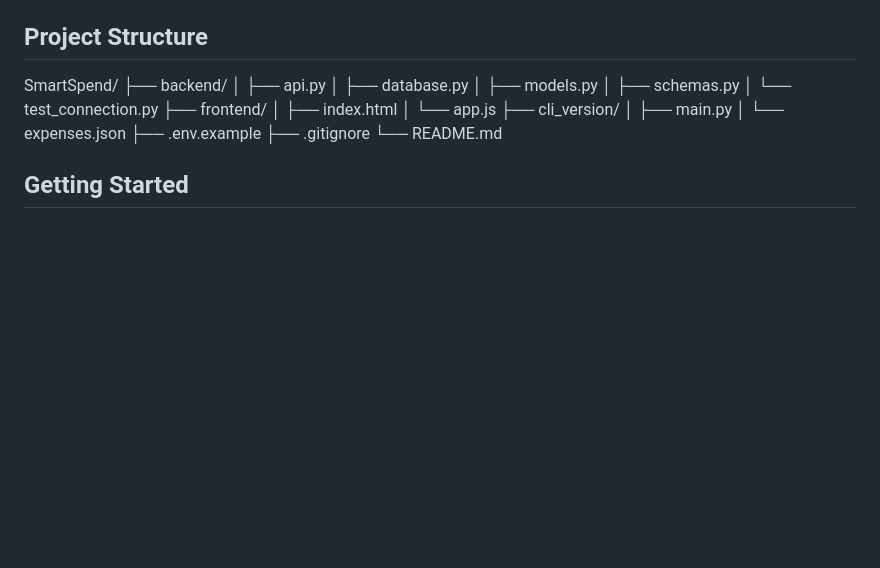
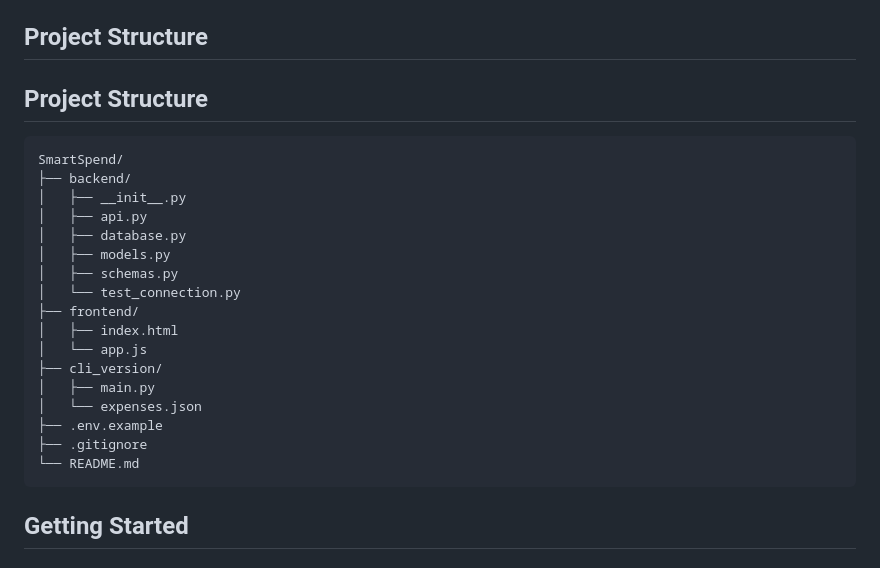
Before and after one commit to krishchoudhary04/SmartSpend, a Markdown page: README.md, the part around the change. Drawn GitHub-style; blank space fills up the shorter version.

Commit message:
Fix README project structure formatting

````diff
--- a/README.md
+++ b/README.md
@@ -32,8 +32,12 @@ SmartSpend is a personal expense tracking project that started as a Python comma
 
 ## Project Structure
 
+## Project Structure
+
+```text
 SmartSpend/
 ├── backend/
+│   ├── __init__.py
 │   ├── api.py
 │   ├── database.py
 │   ├── models.py
@@ -48,6 +52,7 @@ SmartSpend/
 ├── .env.example
 ├── .gitignore
 └── README.md
+```
 
 
 ## Getting Started
````
